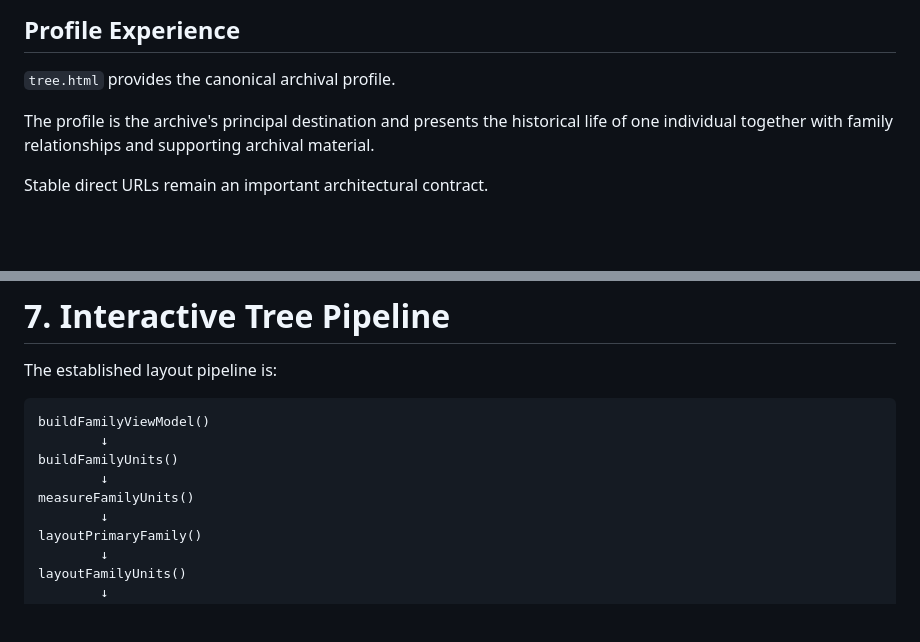
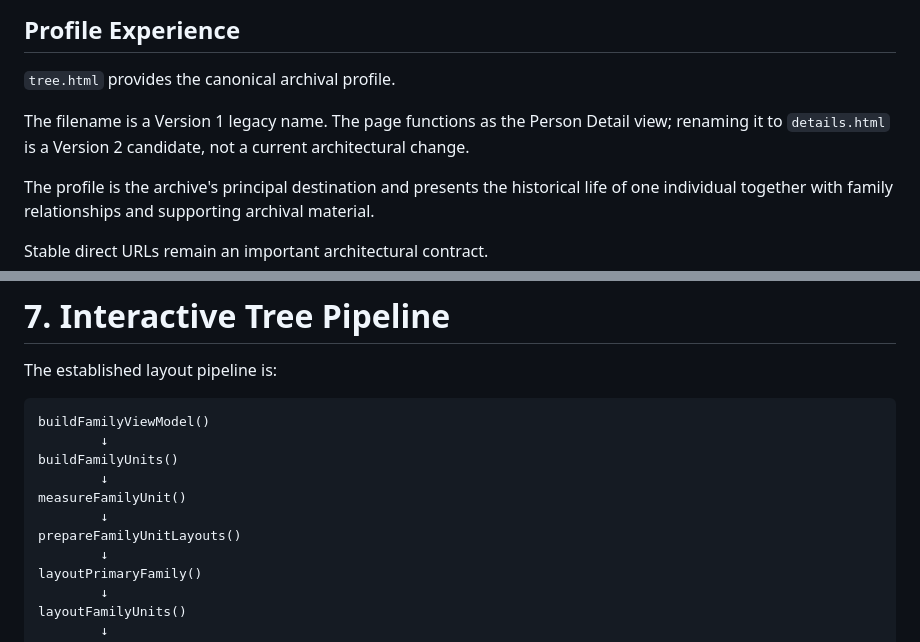
Before and after one commit to ticotexas/kallmer-family-tree, a Markdown page: docs/02-Architecture.md, 2 parts joined by grey strips. Drawn GitHub-style; blank space fills up the shorter version.

```diff
--- a/docs/02-Architecture.md
+++ b/docs/02-Architecture.md
@@ -204,6 +204,8 @@ It introduces the archive, establishes tone, and provides the primary entry poin
 
 `tree.html` provides the canonical archival profile.
 
+The filename is a Version 1 legacy name. The page functions as the Person Detail view; renaming it to `details.html` is a Version 2 candidate, not a current architectural change.
+
 The profile is the archive's principal destination and presents the historical life of one individual together with family relationships and supporting archival material.
 
 Stable direct URLs remain an important architectural contract.
@@ -249,7 +251,9 @@ buildFamilyViewModel()
         ↓
 buildFamilyUnits()
         ↓
-measureFamilyUnits()
+measureFamilyUnit()
+        ↓
+prepareFamilyUnitLayouts()
         ↓
 layoutPrimaryFamily()
         ↓
```
Also changed, not shown: docs/04-Journal.md (+1 -1 lines), docs/99-Current-Status.md (+1 -3 lines).
